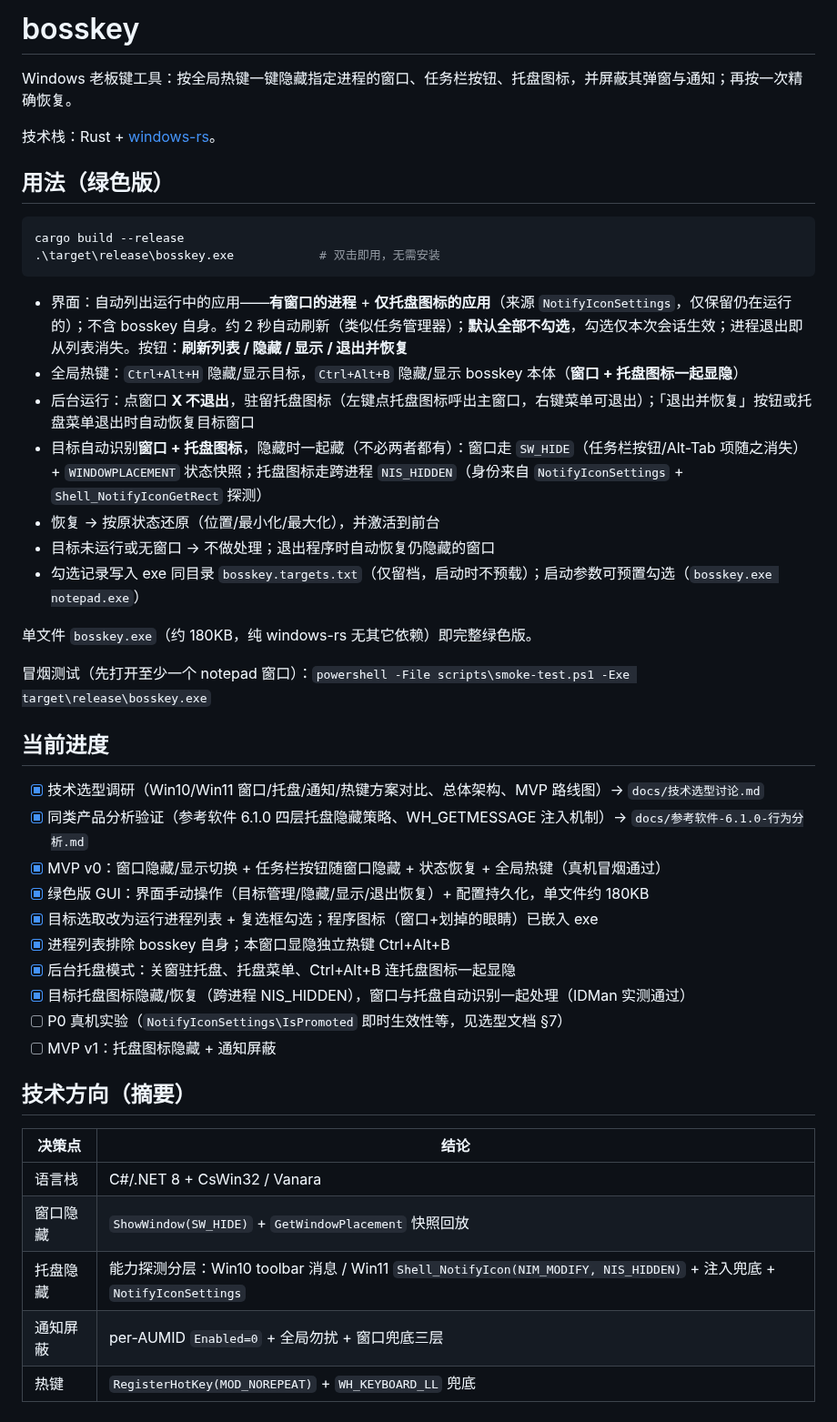
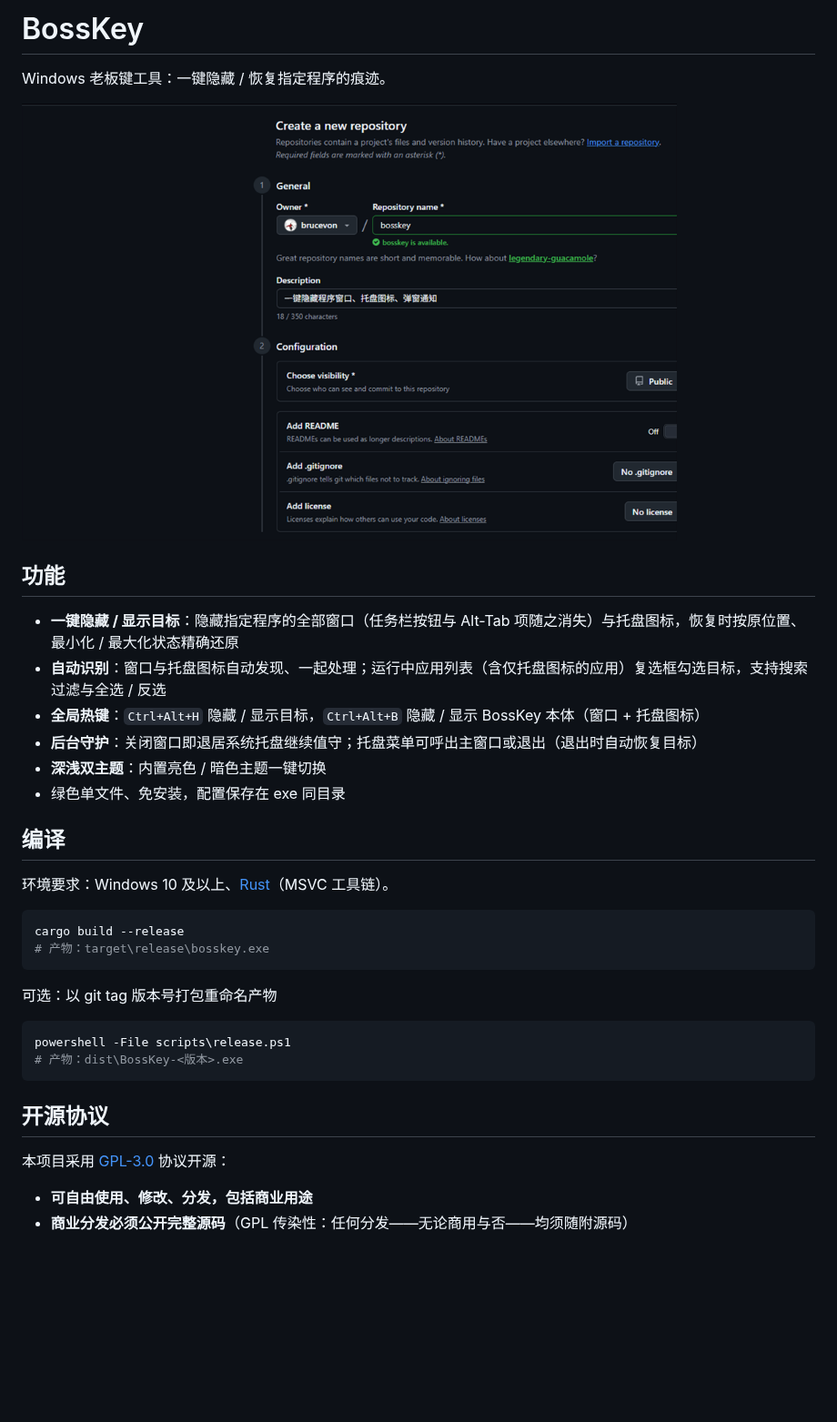
Before and after one commit to brucevon/bosskey, a Markdown page: README.md, the part around the change. Shown at 91% size. GitHub-like rendering; pictures changed too: assets/screenshot.png (added); blank space fills up the shorter version.

Commit message:
v0.1.4：README 重写 + GPL-3.0 开源协议
- README：应用截图、功能简述、编译方式、开源协议说明；删除旧进度/选型描述
- LICENSE：GPL-3.0 全文（自由分发与商用，商用须公开完整源码）
- assets/screenshot.png：README 用应用截图（960px）
- Cargo.toml：版本 0.1.4，声明 license = GPL-3.0-only

````diff
--- a/README.md
+++ b/README.md
@@ -1,47 +1,37 @@
-# bosskey
+# BossKey
 
-Windows 老板键工具：按全局热键一键隐藏指定进程的窗口、任务栏按钮、托盘图标，并屏蔽其弹窗与通知；再按一次精确恢复。
+Windows 老板键工具：一键隐藏 / 恢复指定程序的痕迹。
 
-技术栈：Rust + [windows-rs](https://github.com/microsoft/windows-rs)。
+<img src="assets/screenshot.png" width="720" alt="BossKey 界面" />
 
-## 用法（绿色版）
+## 功能
+
+- **一键隐藏 / 显示目标**：隐藏指定程序的全部窗口（任务栏按钮与 Alt-Tab 项随之消失）与托盘图标，恢复时按原位置、最小化 / 最大化状态精确还原
+- **自动识别**：窗口与托盘图标自动发现、一起处理；运行中应用列表（含仅托盘图标的应用）复选框勾选目标，支持搜索过滤与全选 / 反选
+- **全局热键**：`Ctrl+Alt+H` 隐藏 / 显示目标，`Ctrl+Alt+B` 隐藏 / 显示 BossKey 本体（窗口 + 托盘图标）
+- **后台守护**：关闭窗口即退居系统托盘继续值守；托盘菜单可呼出主窗口或退出（退出时自动恢复目标）
+- **深浅双主题**：内置亮色 / 暗色主题一键切换
+- 绿色单文件、免安装，配置保存在 exe 同目录
+
+## 编译
+
+环境要求：Windows 10 及以上、[Rust](https://rustup.rs)（MSVC 工具链）。
 
 ```powershell
 cargo build --release
-.\target\release\bosskey.exe            # 双击即用，无需安装
+# 产物：target\release\bosskey.exe
 ```
 
-- 界面：自动列出运行中的应用——**有窗口的进程** + **仅托盘图标的应用**（来源 `NotifyIconSettings`，仅保留仍在运行的）；不含 bosskey 自身。约 2 秒自动刷新（类似任务管理器）；**默认全部不勾选**，勾选仅本次会话生效；进程退出即从列表消失。按钮：**刷新列表 / 隐藏 / 显示 / 退出并恢复**
-- 全局热键：`Ctrl+Alt+H` 隐藏/显示目标，`Ctrl+Alt+B` 隐藏/显示 bosskey 本体（**窗口 + 托盘图标一起显隐**）
-- 后台运行：点窗口 **X 不退出**，驻留托盘图标（左键点托盘图标呼出主窗口，右键菜单可退出）；「退出并恢复」按钮或托盘菜单退出时自动恢复目标窗口
-- 目标自动识别**窗口 + 托盘图标**，隐藏时一起藏（不必两者都有）：窗口走 `SW_HIDE`（任务栏按钮/Alt-Tab 项随之消失）+ `WINDOWPLACEMENT` 状态快照；托盘图标走跨进程 `NIS_HIDDEN`（身份来自 `NotifyIconSettings` + `Shell_NotifyIconGetRect` 探测）
-- 恢复 → 按原状态还原（位置/最小化/最大化），并激活到前台
-- 目标未运行或无窗口 → 不做处理；退出程序时自动恢复仍隐藏的窗口
-- 勾选记录写入 exe 同目录 `bosskey.targets.txt`（仅留档，启动时不预载）；启动参数可预置勾选（`bosskey.exe notepad.exe`）
+可选：以 git tag 版本号打包重命名产物
 
-单文件 `bosskey.exe`（约 180KB，纯 windows-rs 无其它依赖）即完整绿色版。
+```powershell
+powershell -File scripts\release.ps1
+# 产物：dist\BossKey-<版本>.exe
+```
 
-冒烟测试（先打开至少一个 notepad 窗口）：`powershell -File scripts\smoke-test.ps1 -Exe target\release\bosskey.exe`
+## 开源协议
 
-## 当前进度
+本项目采用 [GPL-3.0](LICENSE) 协议开源：
 
-- [x] 技术选型调研（Win10/Win11 窗口/托盘/通知/热键方案对比、总体架构、MVP 路线图）→ `docs/技术选型讨论.md`
-- [x] 同类产品分析验证（参考软件 6.1.0 四层托盘隐藏策略、WH_GETMESSAGE 注入机制）→ `docs/参考软件-6.1.0-行为分析.md`
-- [x] MVP v0：窗口隐藏/显示切换 + 任务栏按钮随窗口隐藏 + 状态恢复 + 全局热键（真机冒烟通过）
-- [x] 绿色版 GUI：界面手动操作（目标管理/隐藏/显示/退出恢复）+ 配置持久化，单文件约 180KB
-- [x] 目标选取改为运行进程列表 + 复选框勾选；程序图标（窗口+划掉的眼睛）已嵌入 exe
-- [x] 进程列表排除 bosskey 自身；本窗口显隐独立热键 Ctrl+Alt+B
-- [x] 后台托盘模式：关窗驻托盘、托盘菜单、Ctrl+Alt+B 连托盘图标一起显隐
-- [x] 目标托盘图标隐藏/恢复（跨进程 NIS_HIDDEN），窗口与托盘自动识别一起处理（IDMan 实测通过）
-- [ ] P0 真机实验（`NotifyIconSettings\IsPromoted` 即时生效性等，见选型文档 §7）
-- [ ] MVP v1：托盘图标隐藏 + 通知屏蔽
-
-## 技术方向（摘要）
-
-| 决策点 | 结论 |
-|---|---|
-| 语言栈 | C#/.NET 8 + CsWin32 / Vanara |
-| 窗口隐藏 | `ShowWindow(SW_HIDE)` + `GetWindowPlacement` 快照回放 |
-| 托盘隐藏 | 能力探测分层：Win10 toolbar 消息 / Win11 `Shell_NotifyIcon(NIM_MODIFY, NIS_HIDDEN)` + 注入兜底 + `NotifyIconSettings` |
-| 通知屏蔽 | per-AUMID `Enabled=0` + 全局勿扰 + 窗口兜底三层 |
-| 热键 | `RegisterHotKey(MOD_NOREPEAT)` + `WH_KEYBOARD_LL` 兜底 |
+- **可自由使用、修改、分发，包括商业用途**
+- **商业分发必须公开完整源码**（GPL 传染性：任何分发——无论商用与否——均须随附源码）
````
Also changed, not shown: 2 other files.
